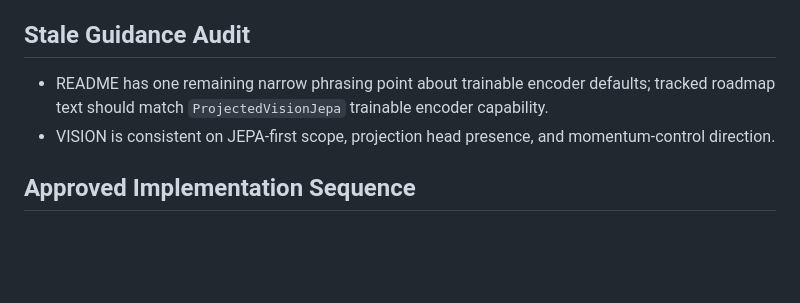
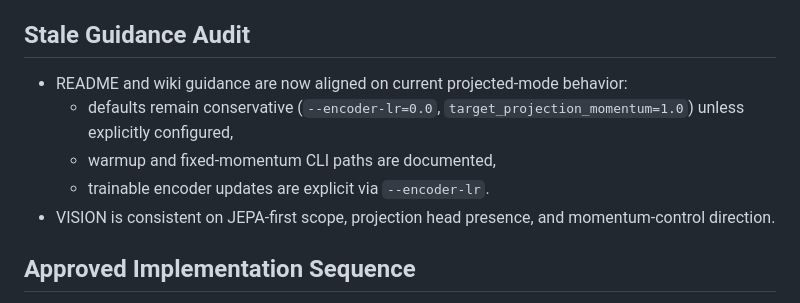
Before and after one commit to ChrisRPL/jepra, a Markdown page: agent-wiki/04-implementation-guidelines-and-next-steps.md, the part around the change. Rendered like a GitHub page; blank space fills up the shorter version.

```diff
--- a/agent-wiki/04-implementation-guidelines-and-next-steps.md
+++ b/agent-wiki/04-implementation-guidelines-and-next-steps.md
@@ -69,7 +69,10 @@ Read with `VISION.md`.
 - no hidden target-projector training bypass (all projected encoder updates stay explicit)
 
 ## Stale Guidance Audit
-- README has one remaining narrow phrasing point about trainable encoder defaults; tracked roadmap text should match `ProjectedVisionJepa` trainable encoder capability.
+- README and wiki guidance are now aligned on current projected-mode behavior:
+  - defaults remain conservative (`--encoder-lr=0.0`, `target_projection_momentum=1.0`) unless explicitly configured,
+  - warmup and fixed-momentum CLI paths are documented,
+  - trainable encoder updates are explicit via `--encoder-lr`.
 - VISION is consistent on JEPA-first scope, projection head presence, and momentum-control direction.
 
 ## Approved Implementation Sequence
```
Also changed, not shown: README.md (+2 -2 lines).
